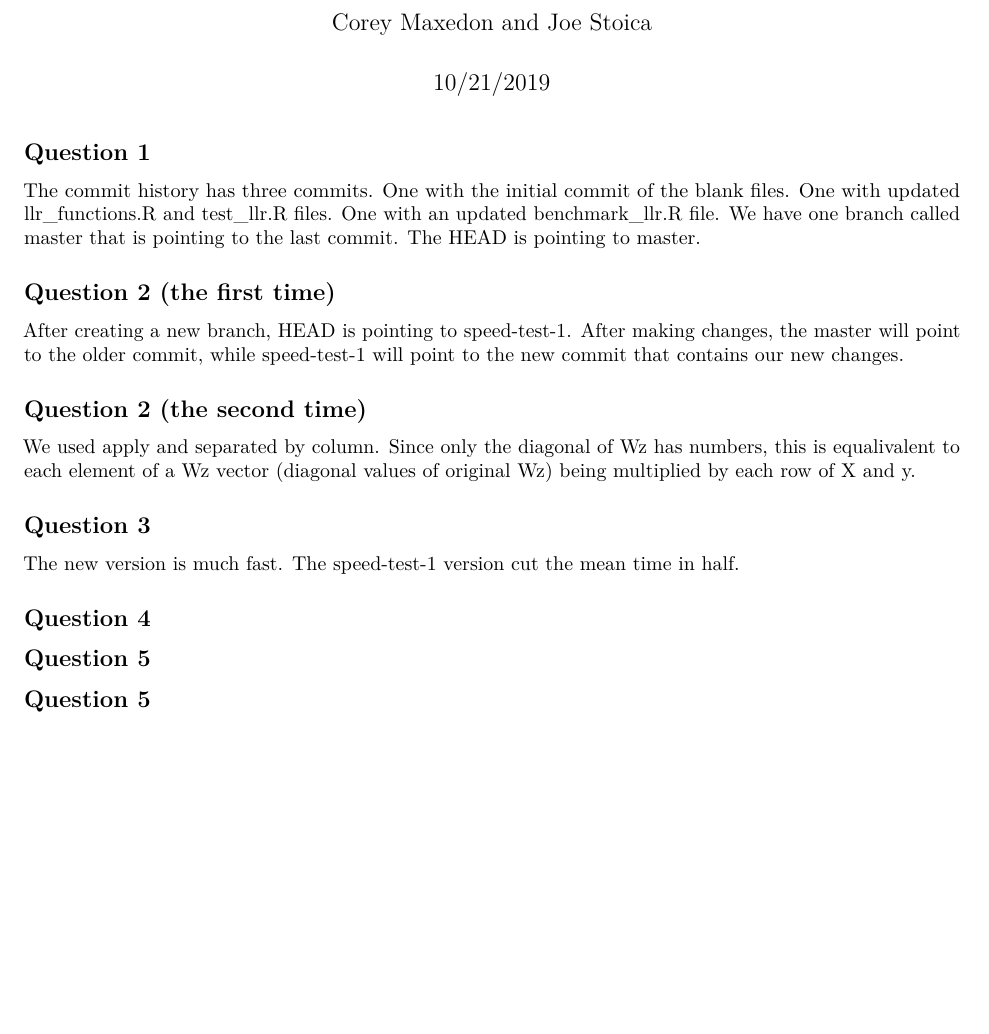
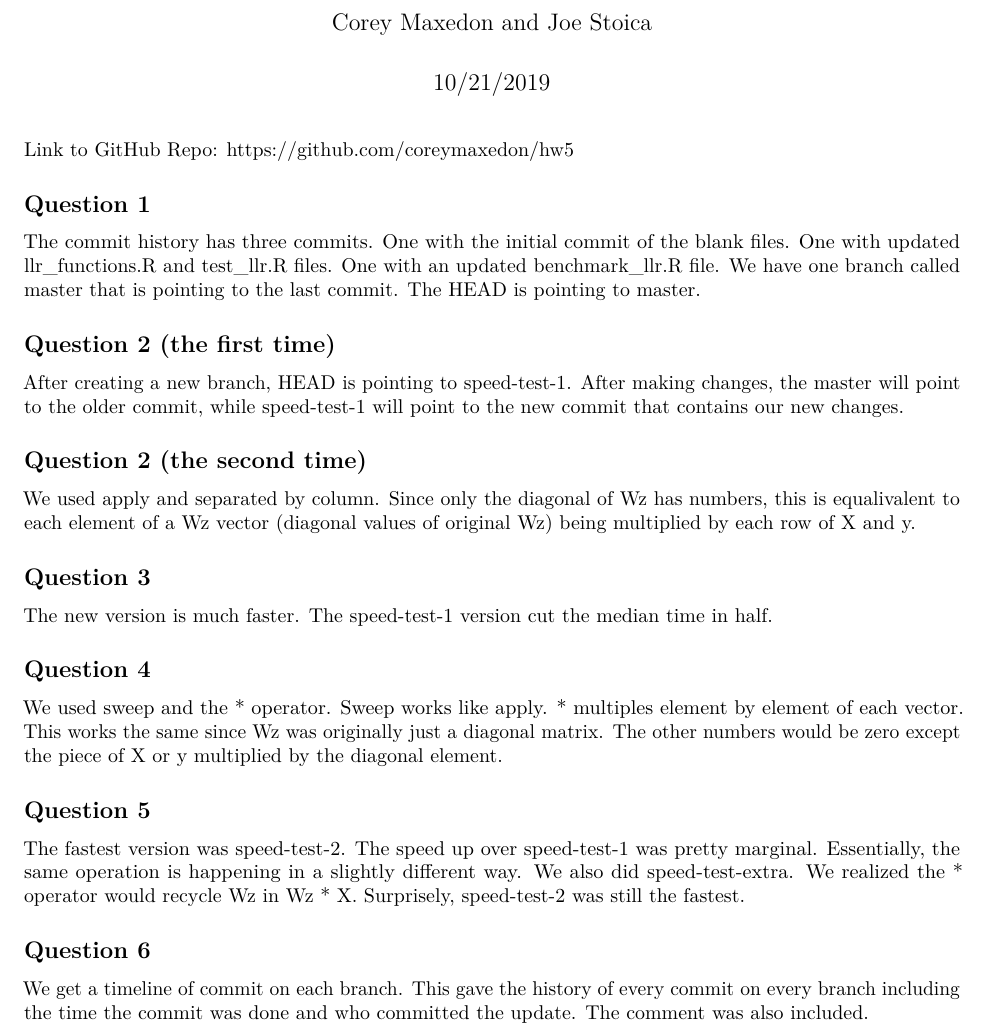
Before and after one commit to coreymaxedon/hw5, an R Markdown document (hw5.Rmd): part of the page, cut so that both start at the same text, the shorter picture padded with empty space. Rendered offline with R 4.5, knitr and Pandoc, then LaTeX, with nearby package versions.

Commit message:
update pdf

````diff
--- a/hw5.Rmd
+++ b/hw5.Rmd
@@ -8,6 +8,8 @@ output: pdf_document
 ```{r setup, include=FALSE}
 knitr::opts_chunk$set(echo = TRUE)
 ```
+
+Link to GitHub Repo: https://github.com/coreymaxedon/hw5
 
 ## Question 1
 
@@ -23,10 +25,16 @@ We used apply and separated by column. Since only the diagonal of Wz has numbers
 
 ## Question 3
 
-The new version is much fast. The speed-test-1 version cut the mean time in half.
+The new version is much faster. The speed-test-1 version cut the median time in half.
 
 ## Question 4
 
+We used sweep and the * operator. Sweep works like apply. * multiples element by element of each vector. This works the same since Wz was originally just a diagonal matrix. The other numbers would be zero except the piece of X or y multiplied by the diagonal element.
+
 ## Question 5
 
-## Question 5
+The fastest version was speed-test-2. The speed up over speed-test-1 was pretty marginal. Essentially, the same operation is happening in a slightly different way. We also did speed-test-extra. We realized the * operator would recycle Wz in Wz * X. Surprisely, speed-test-2 was still the fastest.
+
+## Question 6
+
+We get a timeline of commit on each branch. This gave the history of every commit on every branch including the time the commit was done and who committed the update. The comment was also included.
````
